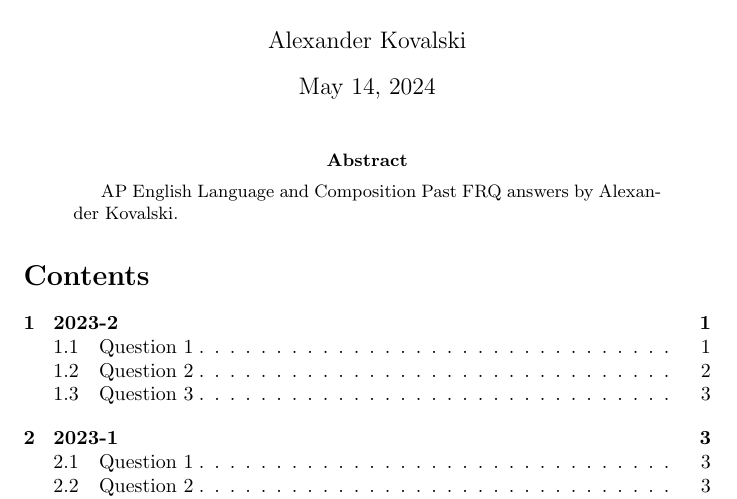
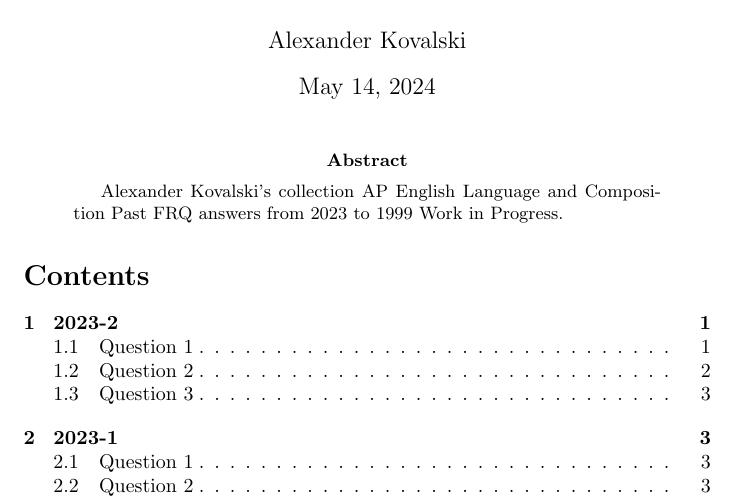
Before and after one commit to Al3xSk1/AP-LANG-FRQs, a LaTeX paper (FRQs.tex): part of page 1 of 5, cut so that both start at the same text. Compiled offline with pdfLaTeX.

Commit message:
Update Abstract

```diff
--- a/FRQs.tex
+++ b/FRQs.tex
@@ -10,7 +10,7 @@
 
 \begin{abstract}
 
-AP English Language and Composition Past FRQ answers by Alexander Kovalski.
+Alexander Kovalski's collection AP English Language and Composition Past FRQ answers from 2023 to 1999 Work in Progress.
 
 \end{abstract}
 
```
